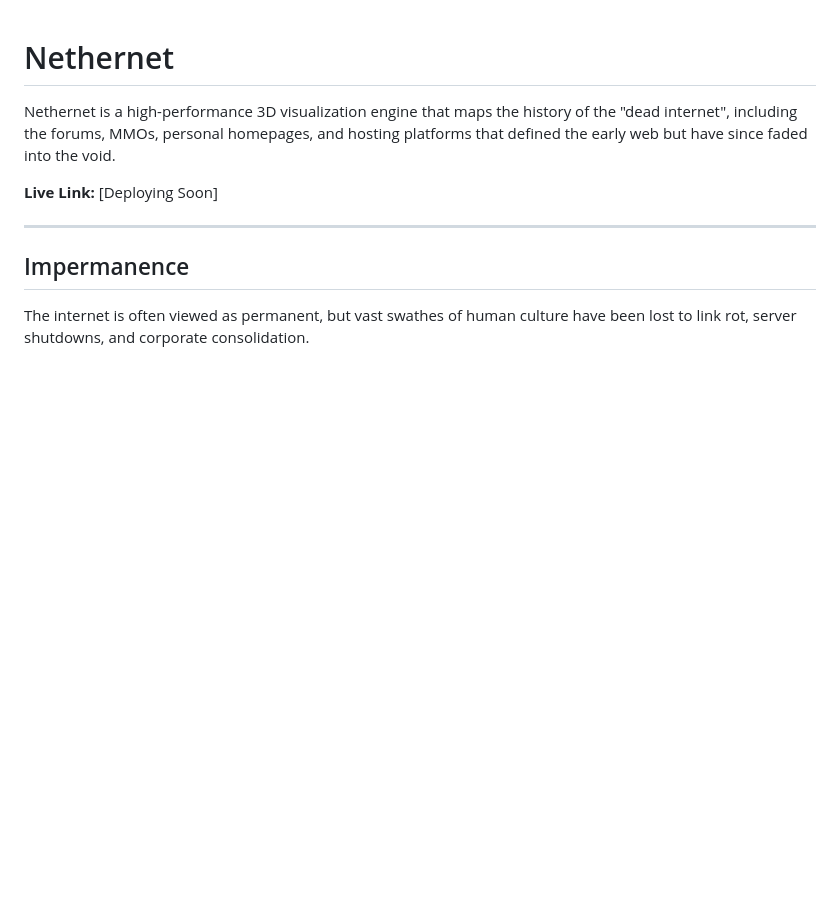
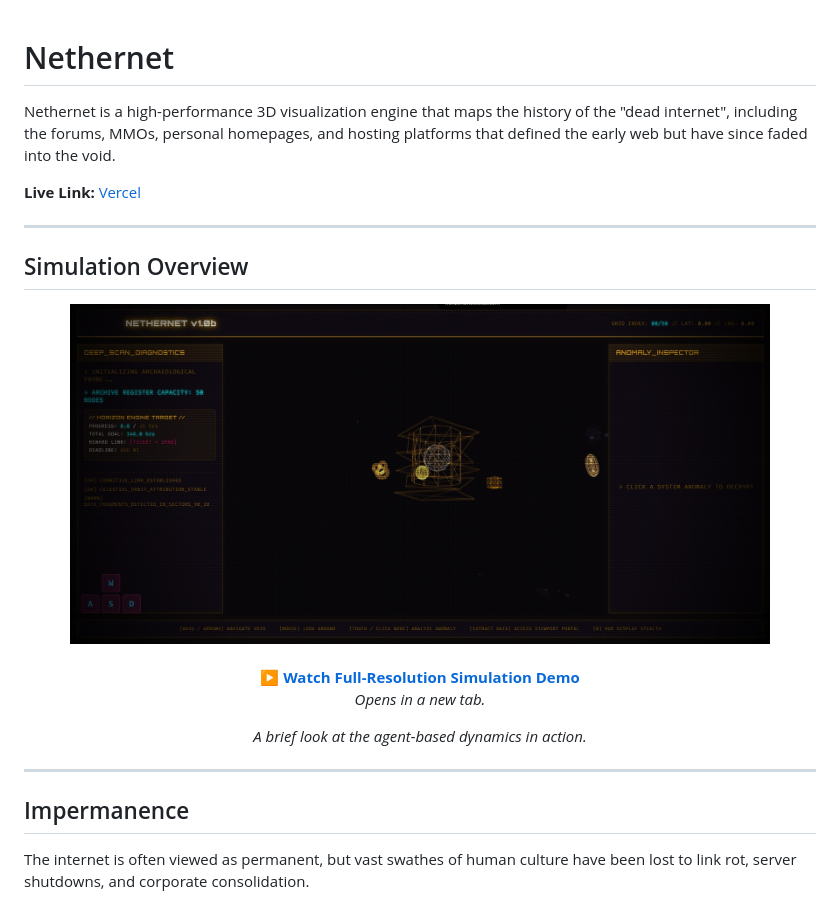
Before and after one commit to AnwitaDPillai/nethernet, a Markdown page: README.md, the part around the change. Drawn GitHub-style; pictures changed too: assets/Nethernet.jpg (added); blank space fills up the shorter version.

Commit message:
Added video demo

```diff
--- a/README.md
+++ b/README.md
@@ -2,7 +2,28 @@
 
 Nethernet is a high-performance 3D visualization engine that maps the history of the "dead internet", including the forums, MMOs, personal homepages, and hosting platforms that defined the early web but have since faded into the void.
 
-**Live Link:** [Deploying Soon]
+**Live Link:** [Vercel](https://nethernet.vercel.app/)
+
+---
+
+## Simulation Overview
+
+<div align="center">
+
+<!-- The Screenshot -->
+<img src="assets/Nethernet.jpg" alt="Nethernet Dashboard" width="700"/>
+
+<br>
+
+<br>
+
+<!-- Direct Link to the Video File -->
+**[▶ Watch Full-Resolution Simulation Demo](assets/Nethernet.mp4)**
+*Opens in a new tab.*
+
+<p><em>A brief look at the agent-based dynamics in action.</em></p>
+
+</div>
 
 ---
 
```
Also changed, not shown: 1 other file.
